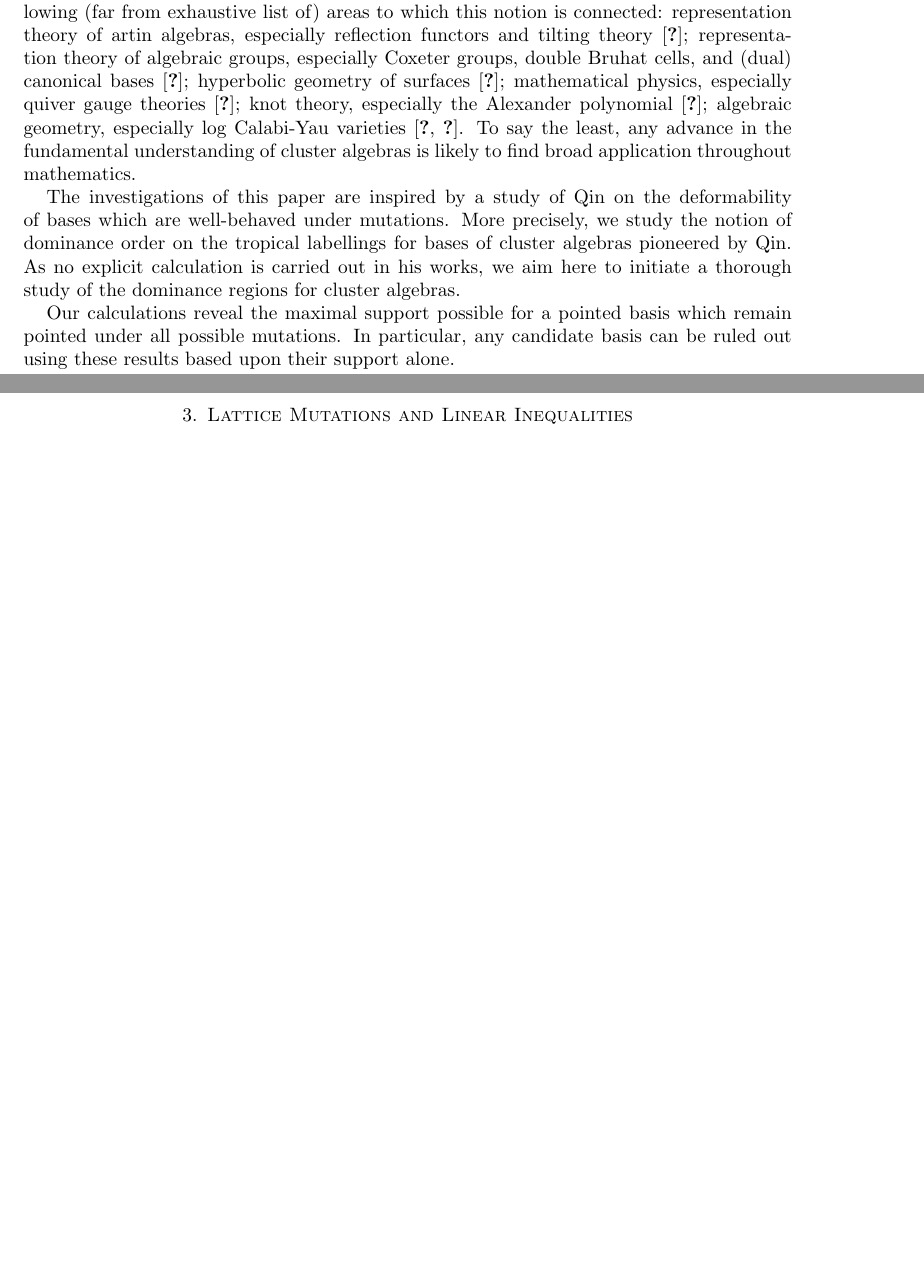
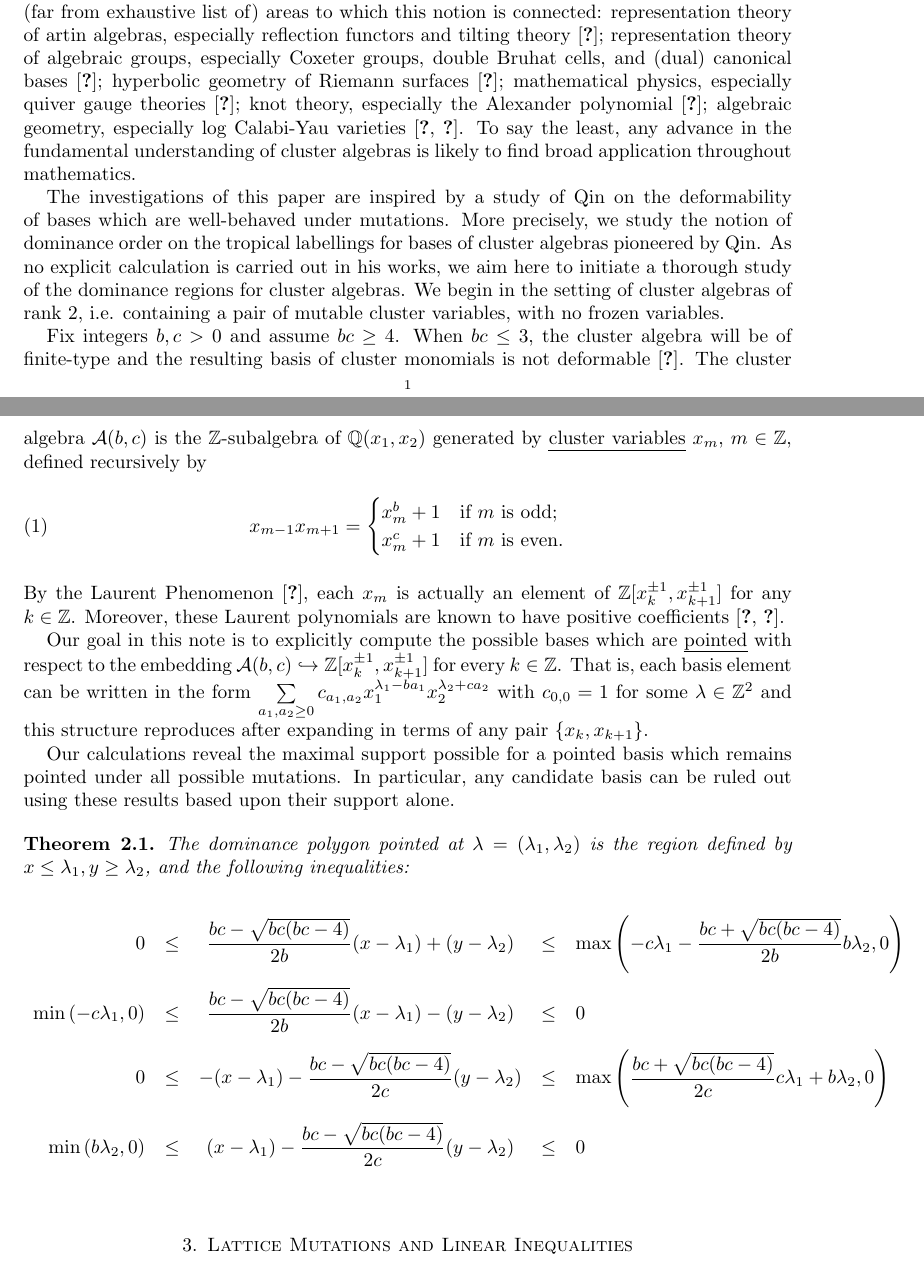
Before and after one commit to drupel/DominanceRegions, a LaTeX paper (dominance_regions.tex): two parts of pages 1 and 2 of 25 before the commit and two parts of pages 1 and 2 of 26 after it, joined at a grey line, cut so that both start at the same text, the shorter picture padded with empty space. Compiled offline with pdfLaTeX.

Commit message:
Some more intro edits

```diff
--- a/dominance_regions.tex
+++ b/dominance_regions.tex
@@ -24,6 +24,7 @@
 \newcommand{\bfx}{\boldsymbol{x}}
 \newcommand{\bfy}{\boldsymbol{y}}
 
+\newcommand{\cA}{\mathcal{A}}
 \newcommand{\cC}{\mathcal{C}}
 \newcommand{\cD}{\mathcal{D}}
 \newcommand{\cI}{\mathcal{I}}
@@ -33,6 +34,7 @@
 \newcommand{\fp}{\mathfrak{p}}
 
 \newcommand{\CC}{\mathbb{C}}
+\newcommand{\QQ}{\mathbb{Q}}
 \newcommand{\RR}{\mathbb{R}}
 \newcommand{\TT}{\mathbb{T}}
 \newcommand{\ZZ}{\mathbb{Z}}
@@ -55,7 +57,7 @@
 \newcommand{\WA}{{W\!\!A}}
 \newcommand{\wt}{{\operatorname{wt}}}
 
-\title{Dominance Regions for Imaginary $\bfg$-vectors}
+\title{Dominance Regions for Rank Two Cluster Algebras}
 
 \author{Dylan Rupel}
 \author{Salvatore Stella}
@@ -82,15 +84,47 @@
   \section{Introduction}
   Cluster algebras can be understood geometrically by gluing a collection of algebraic tori along birational morphisms known as mutations.
   While such a description seems simple at first glance, this structure has been found across much of the range of mathematical objects under current consideration in the literature.
-  To give an idea of how fundamental the process of cluster mutation has come to be understood within mathematics, we note the following (far from exhaustive list of) areas to which this notion is connected: representation theory of artin algebras, especially reflection functors and tilting theory \cite{???}; representation theory of algebraic groups, especially Coxeter groups, double Bruhat cells, and (dual) canonical bases \cite{???}; hyperbolic geometry of surfaces \cite{???}; mathematical physics, especially quiver gauge theories \cite{???}; knot theory, especially the Alexander polynomial \cite{some papers of Schiffler}; algebraic geometry, especially log Calabi-Yau varieties \cite{GHK, GHKK}.
+  To give an idea of how fundamental the process of cluster mutation has come to be understood within mathematics, we note the following (far from exhaustive list of) areas to which this notion is connected: representation theory of artin algebras, especially reflection functors and tilting theory \cite{???}; representation theory of algebraic groups, especially Coxeter groups, double Bruhat cells, and (dual) canonical bases \cite{???}; hyperbolic geometry of Riemann surfaces \cite{???}; mathematical physics, especially quiver gauge theories \cite{???}; knot theory, especially the Alexander polynomial \cite{some papers of Schiffler}; algebraic geometry, especially log Calabi-Yau varieties \cite{GHK, GHKK}.
   To say the least, any advance in the fundamental understanding of cluster algebras is likely to find broad application throughout mathematics.
 
   The investigations of this paper are inspired by a study of Qin on the deformability of bases which are well-behaved under mutations.
   More precisely, we study the notion of dominance order on the tropical labellings for bases of cluster algebras pioneered by Qin.
   As no explicit calculation is carried out in his works, we aim here to initiate a thorough study of the dominance regions for cluster algebras.
+  We begin in the setting of cluster algebras of rank 2, i.e. containing a pair of mutable cluster variables, with no frozen variables.
 
-  Our calculations reveal the maximal support possible for a pointed basis which remain pointed under all possible mutations.
+  Fix integers $b,c>0$ and assume $bc\ge4$.
+  When $bc\le3$, the cluster algebra will be of finite-type and the resulting basis of cluster monomials is not deformable \cite{???}.
+  The cluster algebra $\cA(b,c)$ is the $\ZZ$-subalgebra of $\QQ(x_1,x_2)$ generated by \emph{cluster variables} $x_m$, $m\in\ZZ$, defined recursively by
+  \begin{equation}
+    x_{m-1}x_{m+1}=\begin{cases} x_m^b+1 & \text{if $m$ is odd;}\\ x_m^c+1 & \text{if $m$ is even.} \end{cases}
+  \end{equation}
+  By the Laurent Phenomenon \cite{fomin-zelevinsky}, each $x_m$ is actually an element of $\ZZ[x_k^{\pm1},x_{k+1}^{\pm1}]$ for any $k\in\ZZ$.
+  Moreover, these Laurent polynomials are known to have positive coefficients \cite{lee-schiffler,GHKK}.
+
+  Our goal in this note is to explicitly compute the possible bases which are \emph{pointed} with respect to the embedding $\cA(b,c)\into\ZZ[x_k^{\pm1},x_{k+1}^{\pm1}]$ for every $k\in\ZZ$.
+  That is, each basis element can be written in the form $\sum\limits_{a_1,a_2 \ge 0} c_{a_1,a_2} x_1^{\lambda_1-ba_1} x_2^{\lambda_2+ca_2}$ with $c_{0,0}=1$ for some $\lambda\in\ZZ^2$ and this structure reproduces after expanding in terms of any pair $\{x_k,x_{k+1}\}$.
+
+  Our calculations reveal the maximal support possible for a pointed basis which remains pointed under all possible mutations.
   In particular, any candidate basis can be ruled out using these results based upon their support alone.
+
+  \begin{theorem}
+    The dominance polygon pointed at $\lambda=(\lambda_1,\lambda_2)$ is the region defined by $x\leq \lambda_1, y\geq\lambda_2$, and the following inequalities:
+    {
+      \everymath={\displaystyle}
+      \def\arraystretch{2.8}
+      \[
+        \begin{array}{rcccl}
+          0 & \leq & \frac{b c-\sqrt{b c (b c-4)}}{2 b}(x-\lambda_1)+(y-\lambda_2) & \leq & \max\left(-c\lambda_1-\frac{b c+\sqrt{b c (b c-4)}}{2b}b\lambda_2,0\right)
+          \\
+          \min\left(-c\lambda_1,0\right) & \leq & \frac{b c-\sqrt{b c (b c-4)}}{2 b}(x-\lambda_1)-(y-\lambda_2) & \leq & 0
+          \\
+          0 & \leq &  -(x-\lambda_1)-\frac{b c-\sqrt{b c (b c-4)}}{2 c}(y-\lambda_2) & \leq & \max\left(\frac{b c+\sqrt{b c (b c-4)}}{2c}c\lambda_1+b\lambda_2,0\right)
+          \\
+          \min\left(b \lambda_2,0\right) & \leq & (x-\lambda_1) - \frac{b c-\sqrt{b c (b c-4)}}{2 c} (y-\lambda_2) & \leq & 0
+        \end{array}
+      \]
+    }
+  \end{theorem}
 
   \section{Lattice Mutations and Linear Inequalities}
   Let $B=(b_{ij})$ be an $n\times n$ skew-symmetrizable integer matrix, i.e. there exists a diagonal integer matrix $D=\diag(d_1,\ldots,d_n)$ so that $DB$ is skew-symmetric, more precisely we have $d_i b_{ij}=-d_j b_{ji}$.
```
Also changed, not shown: dominance_regions.tex (2 more changed lines).
